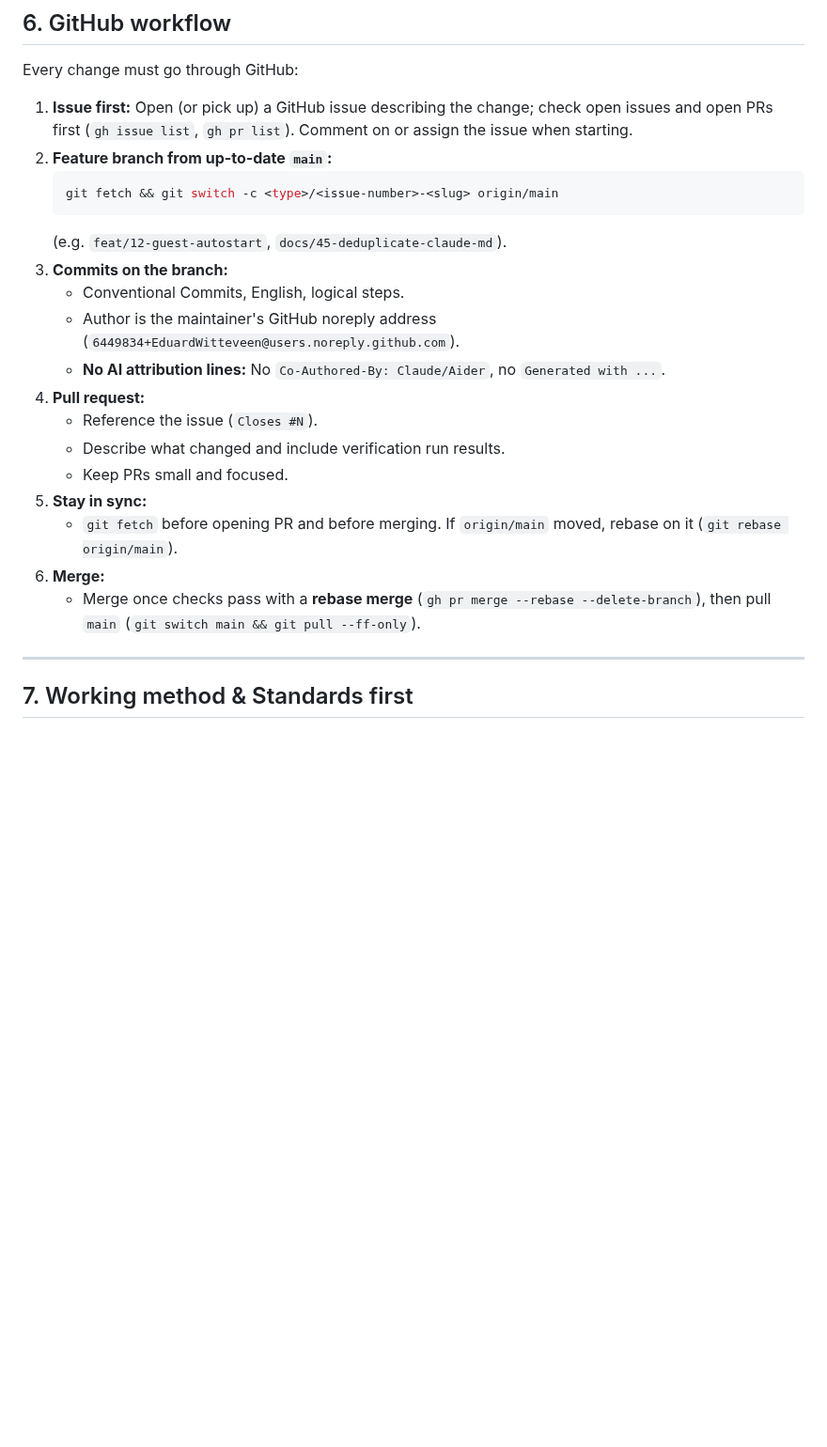
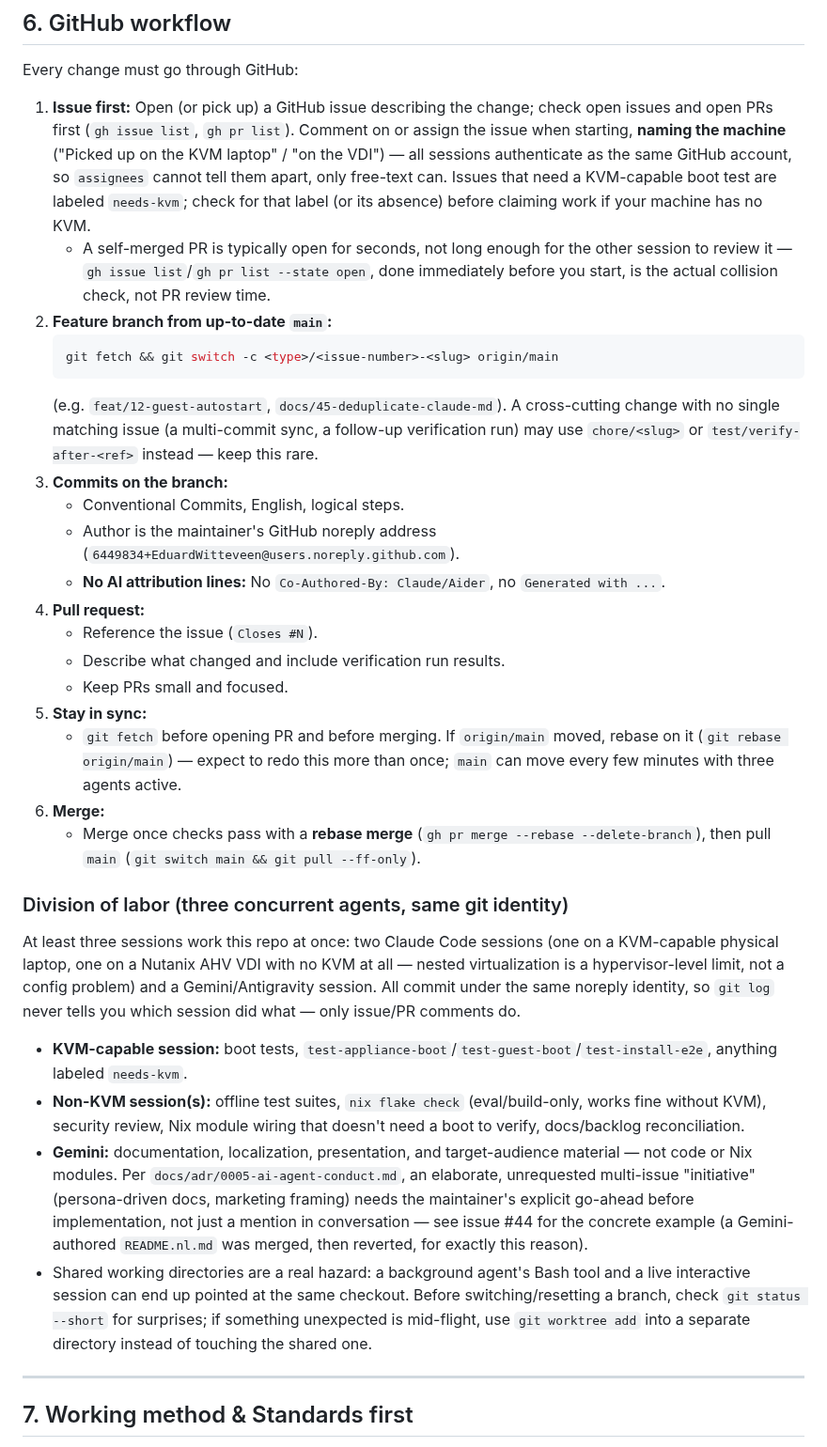
Before and after one commit to EduardWitteveen/dawo-appliance, a Markdown page: AGENTS.md, the part around the change. Shown at 94% size. Rendered like a GitHub page; blank space fills up the shorter version.

Commit message:
docs(agents): division of labor and collision-avoidance notes
Concrete findings from today's three-agent (two Claude sessions + Gemini)
concurrent work, applied to AGENTS.md's GitHub workflow section:

- Name your machine when claiming an issue: all sessions share one git
  identity, so `assignees` can't distinguish them, only free-text can
  (the actual near-miss today: issue #4 was claimed 36s after the PR
  that unblocked it merged).
- A self-merged PR is open for seconds, not a review window — the real
  collision check is `gh issue list`/`gh pr list --state open` right
  before you start, not PR review time.
- A `chore/<slug>`/`test/verify-after-<ref>` branch-naming exception for
  cross-cutting work that doesn't map to one issue.
- An explicit division of labor: KVM-capable session takes boot tests;
  non-KVM session(s) take offline tests, eval/build-only Nix work, docs;
  Gemini takes docs/localization/presentation, not code — with a pointer
  to issue #44 as the concrete example of why (an unrequested, elaborate
  docs initiative merged then reverted).
- A note that shared working directories are a real hazard when a
  background agent and a live session share one checkout, with the
  `git worktree add` escape hatch.

````diff
--- a/AGENTS.md
+++ b/AGENTS.md
@@ -68,12 +68,13 @@ It is **not** an official DAWO / Mijn Bureau / BZK distribution. Never imply it
 
 Every change must go through GitHub:
 
-1. **Issue first:** Open (or pick up) a GitHub issue describing the change; check open issues and open PRs first (`gh issue list`, `gh pr list`). Comment on or assign the issue when starting.
+1. **Issue first:** Open (or pick up) a GitHub issue describing the change; check open issues and open PRs first (`gh issue list`, `gh pr list`). Comment on or assign the issue when starting, **naming the machine** ("Picked up on the KVM laptop" / "on the VDI") — all sessions authenticate as the same GitHub account, so `assignees` cannot tell them apart, only free-text can. Issues that need a KVM-capable boot test are labeled `needs-kvm`; check for that label (or its absence) before claiming work if your machine has no KVM.
+   - A self-merged PR is typically open for seconds, not long enough for the other session to review it — `gh issue list`/`gh pr list --state open`, done immediately before you start, is the actual collision check, not PR review time.
 2. **Feature branch from up-to-date `main`:**
    ```bash
    git fetch && git switch -c <type>/<issue-number>-<slug> origin/main
    ```
-   (e.g. `feat/12-guest-autostart`, `docs/45-deduplicate-claude-md`).
+   (e.g. `feat/12-guest-autostart`, `docs/45-deduplicate-claude-md`). A cross-cutting change with no single matching issue (a multi-commit sync, a follow-up verification run) may use `chore/<slug>` or `test/verify-after-<ref>` instead — keep this rare.
 3. **Commits on the branch:**
    - Conventional Commits, English, logical steps.
    - Author is the maintainer's GitHub noreply address (`6449834+EduardWitteveen@users.noreply.github.com`).
@@ -83,9 +84,18 @@ Every change must go through GitHub:
    - Describe what changed and include verification run results.
    - Keep PRs small and focused.
 5. **Stay in sync:**
-   - `git fetch` before opening PR and before merging. If `origin/main` moved, rebase on it (`git rebase origin/main`).
+   - `git fetch` before opening PR and before merging. If `origin/main` moved, rebase on it (`git rebase origin/main`) — expect to redo this more than once; `main` can move every few minutes with three agents active.
 6. **Merge:**
    - Merge once checks pass with a **rebase merge** (`gh pr merge --rebase --delete-branch`), then pull `main` (`git switch main && git pull --ff-only`).
+
+### Division of labor (three concurrent agents, same git identity)
+
+At least three sessions work this repo at once: two Claude Code sessions (one on a KVM-capable physical laptop, one on a Nutanix AHV VDI with no KVM at all — nested virtualization is a hypervisor-level limit, not a config problem) and a Gemini/Antigravity session. All commit under the same noreply identity, so `git log` never tells you which session did what — only issue/PR comments do.
+
+- **KVM-capable session:** boot tests, `test-appliance-boot`/`test-guest-boot`/`test-install-e2e`, anything labeled `needs-kvm`.
+- **Non-KVM session(s):** offline test suites, `nix flake check` (eval/build-only, works fine without KVM), security review, Nix module wiring that doesn't need a boot to verify, docs/backlog reconciliation.
+- **Gemini:** documentation, localization, presentation, and target-audience material — not code or Nix modules. Per `docs/adr/0005-ai-agent-conduct.md`, an elaborate, unrequested multi-issue "initiative" (persona-driven docs, marketing framing) needs the maintainer's explicit go-ahead before implementation, not just a mention in conversation — see issue #44 for the concrete example (a Gemini-authored `README.nl.md` was merged, then reverted, for exactly this reason).
+- Shared working directories are a real hazard: a background agent's Bash tool and a live interactive session can end up pointed at the same checkout. Before switching/resetting a branch, check `git status --short` for surprises; if something unexpected is mid-flight, use `git worktree add` into a separate directory instead of touching the shared one.
 
 ---
 
````
